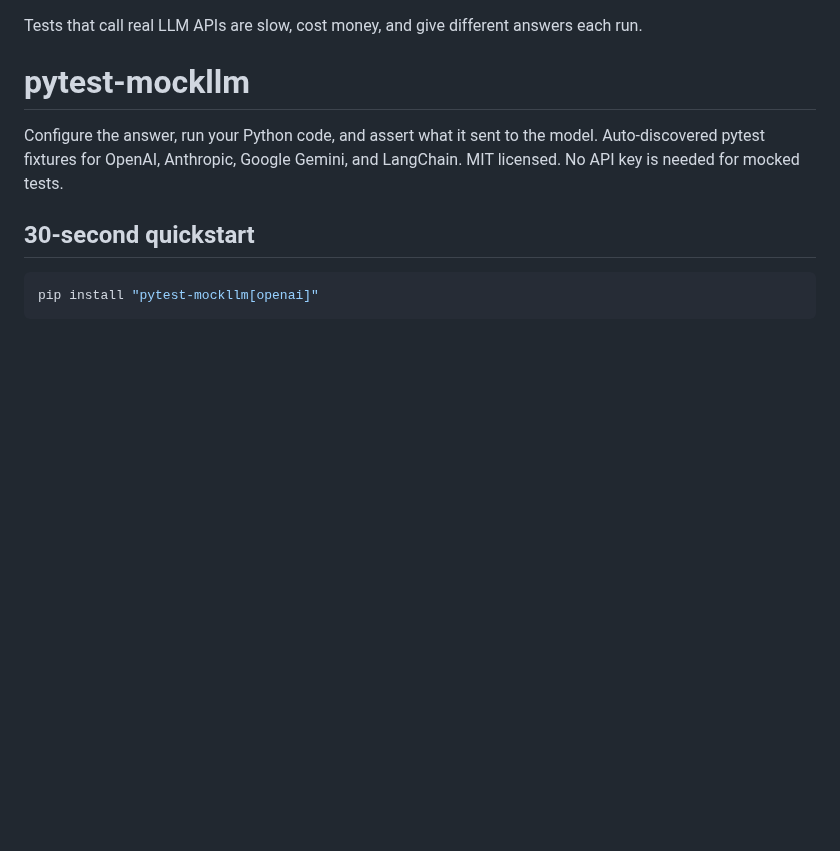
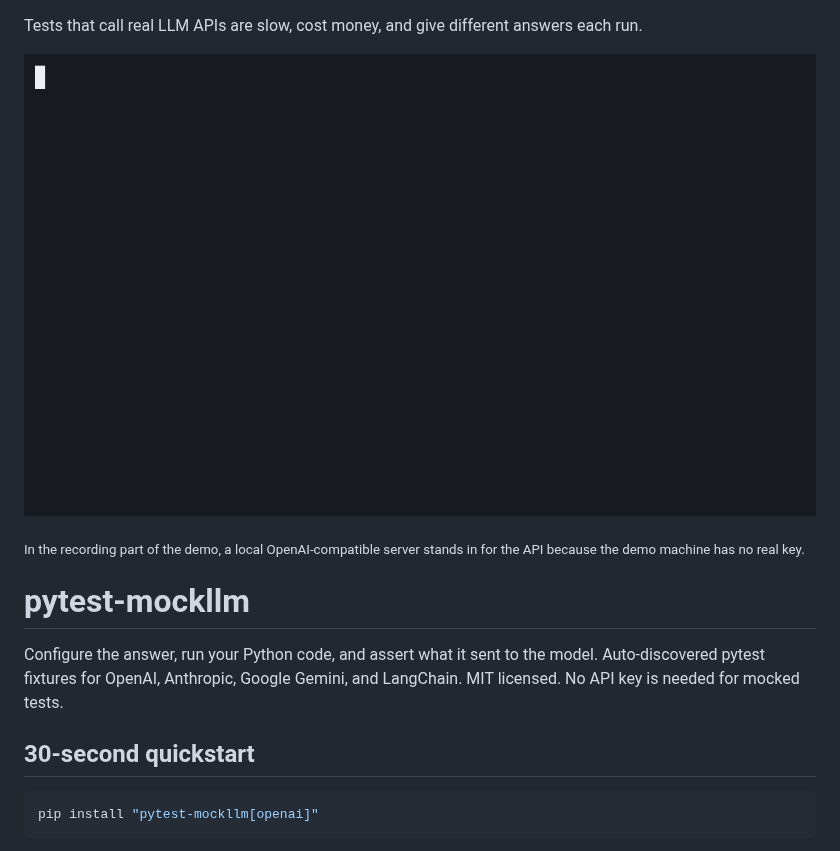
Before and after one commit to godhiraj-code/pytest-mockllm, a Markdown page: README.md, the part around the change. Drawn GitHub-style; pictures changed too: docs/demo.gif (added); blank space fills up the shorter version.

Commit message:
docs: add terminal demo GIF to the top of the README (#10)

```diff
--- a/README.md
+++ b/README.md
@@ -1,4 +1,8 @@
 Tests that call real LLM APIs are slow, cost money, and give different answers each run.
+
+![Terminal demo: a mock_openai test passes with no API key, then a test records a response to a cassette with the key redacted and replays it with no server and no key](https://raw.githubusercontent.com/godhiraj-code/pytest-mockllm/main/docs/demo.gif)
+
+<sub>In the recording part of the demo, a local OpenAI-compatible server stands in for the API because the demo machine has no real key.</sub>
 
 # pytest-mockllm
 
```
